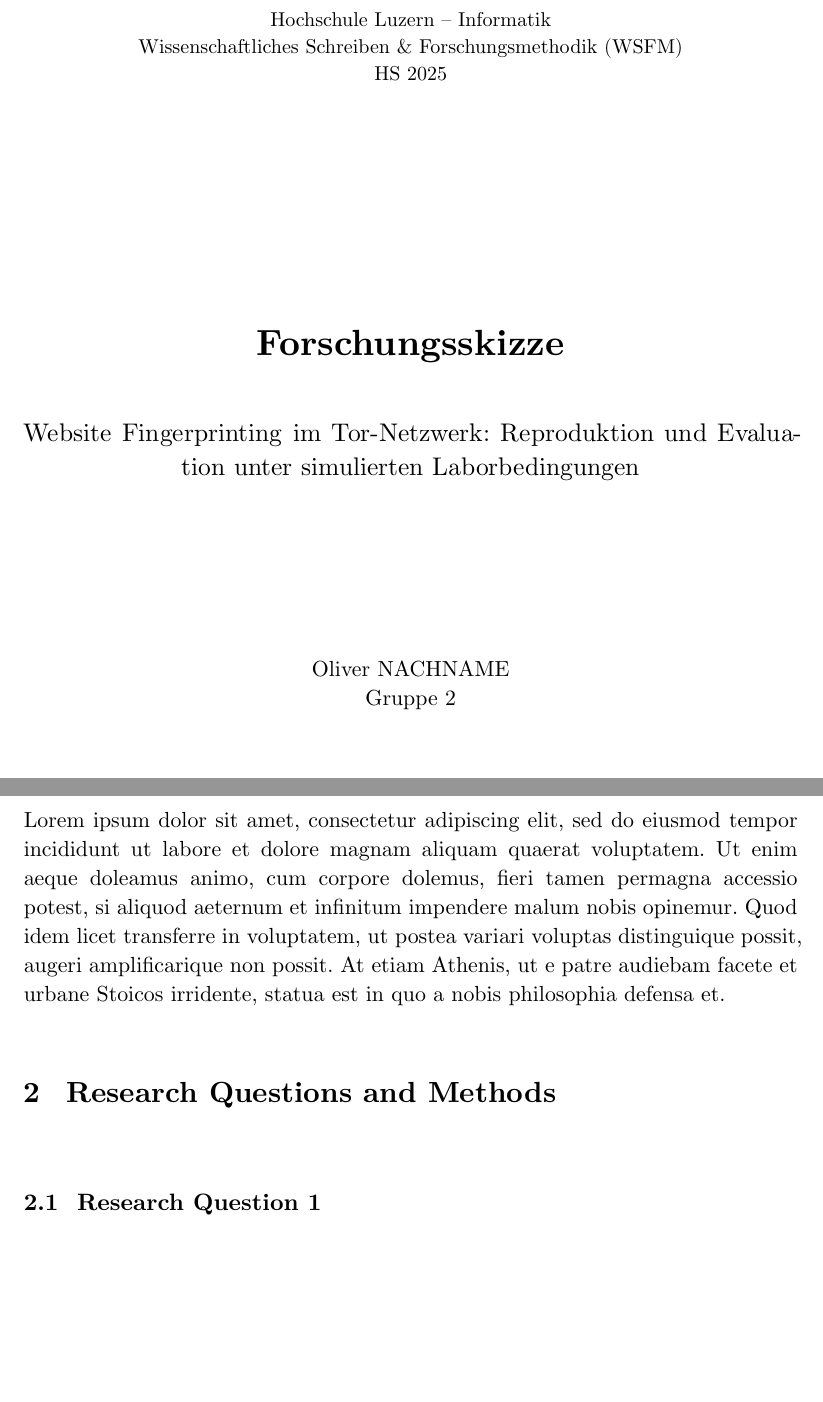
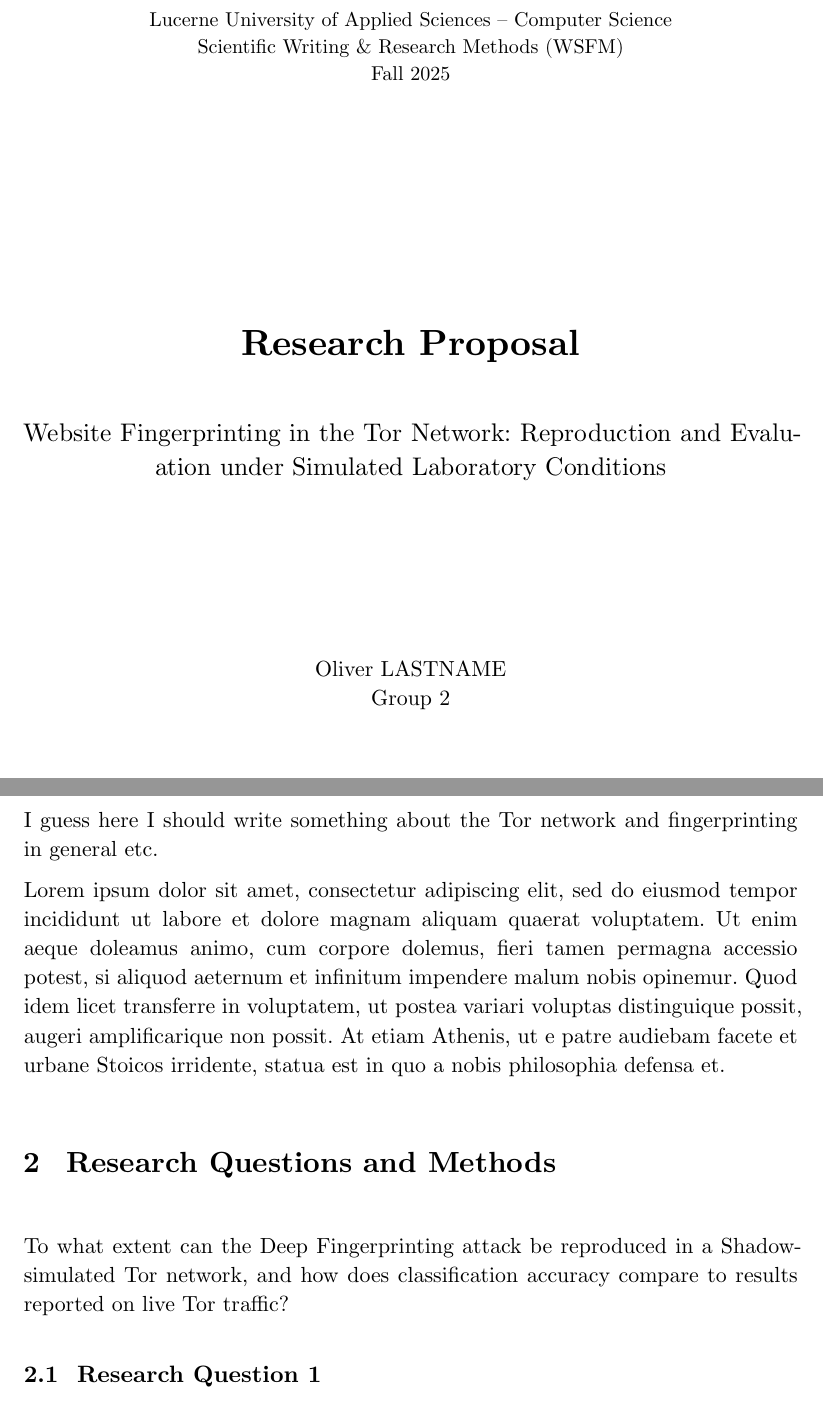
Before and after one commit to OliverStaub/BachelorThesis, a Typst document (wsfm/wsfm.typ): two parts of pages 1 and 3 of 6 before the commit and two parts of pages 1 and 3 of 7 after it, joined at a grey line, cut at the place of the change, the shorter picture padded with empty space. Compiled offline with Typst 0.15.

Commit message:
WSFM Template in english

```diff
--- a/wsfm/wsfm.typ
+++ b/wsfm/wsfm.typ
@@ -1,16 +1,16 @@
-//  WSFM Forschungsskizze – HSLU Template
-//  Compile with: typst compile forschungsskizze.typ
-//  Watch mode:   typst watch forschungsskizze.typ
+//  WSFM Research Proposal – HSLU Template
+//  Compile with: typst compile wsfm.typ
+//  Watch mode:   typst watch wsfm.typ
 
 
 // --- CONFIGURATION --------------------------------------------------------
-#let author-name = "Oliver NACHNAME"
-#let module-name = "Wissenschaftliches Schreiben & Forschungsmethodik (WSFM)"
-#let semester = "HS 2025"
-#let submission-date = "20. Februar 2026"
-#let thesis-title = "Website Fingerprinting im Tor-Netzwerk: Reproduktion und Evaluation unter simulierten Laborbedingungen"
-#let supervisor = "Dr. Radwan Eskhita"
-#let group = "Gruppe 2"
+#let author-name = "Oliver LASTNAME"
+#let module-name = "Scientific Writing & Research Methods (WSFM)"
+#let semester = "Fall 2025"
+#let submission-date = "February 20, 2026"
+#let thesis-title = "Website Fingerprinting in the Tor Network: Reproduction and Evaluation under Simulated Laboratory Conditions"
+#let supervisor = ""
+#let group = "Group 2"
 
 
 // --- PAGE & TEXT SETUP ----------------------------------------------------
@@ -71,7 +71,7 @@
   // #v(1cm)
 
   #text(size: 11pt)[
-    Hochschule Luzern – Informatik \
+    Lucerne University of Applied Sciences – Computer Science \
     #module-name \
     #semester
   ]
@@ -127,8 +127,9 @@
 
 = Background, Problem Statement, and Objectives
 
-// TODO: Write in your own words — do NOT copy the Aufgabenstellung!
+// TODO: Write in your own words — do NOT copy the assignment!
 // Tip: Check character count with `wc -m` or an online tool.
+I guess here I should write something about the Tor network and fingerprinting in general etc.
 
 #lorem(80)
 
@@ -140,7 +141,7 @@
 
 = Research Questions and Methods
 
-// TODO: State each research question, then describe and justify the method.
+To what extent can the Deep Fingerprinting attack be reproduced in a Shadow-simulated Tor network, and how does classification accuracy compare to results reported on live Tor traffic?
 
 == Research Question 1
 
```
Also changed, not shown: notes.md (+0 -1 lines), wsfm/Proposal.txt (+2 -0 lines), wsfm/wsfm.typ (8 more changed lines).
